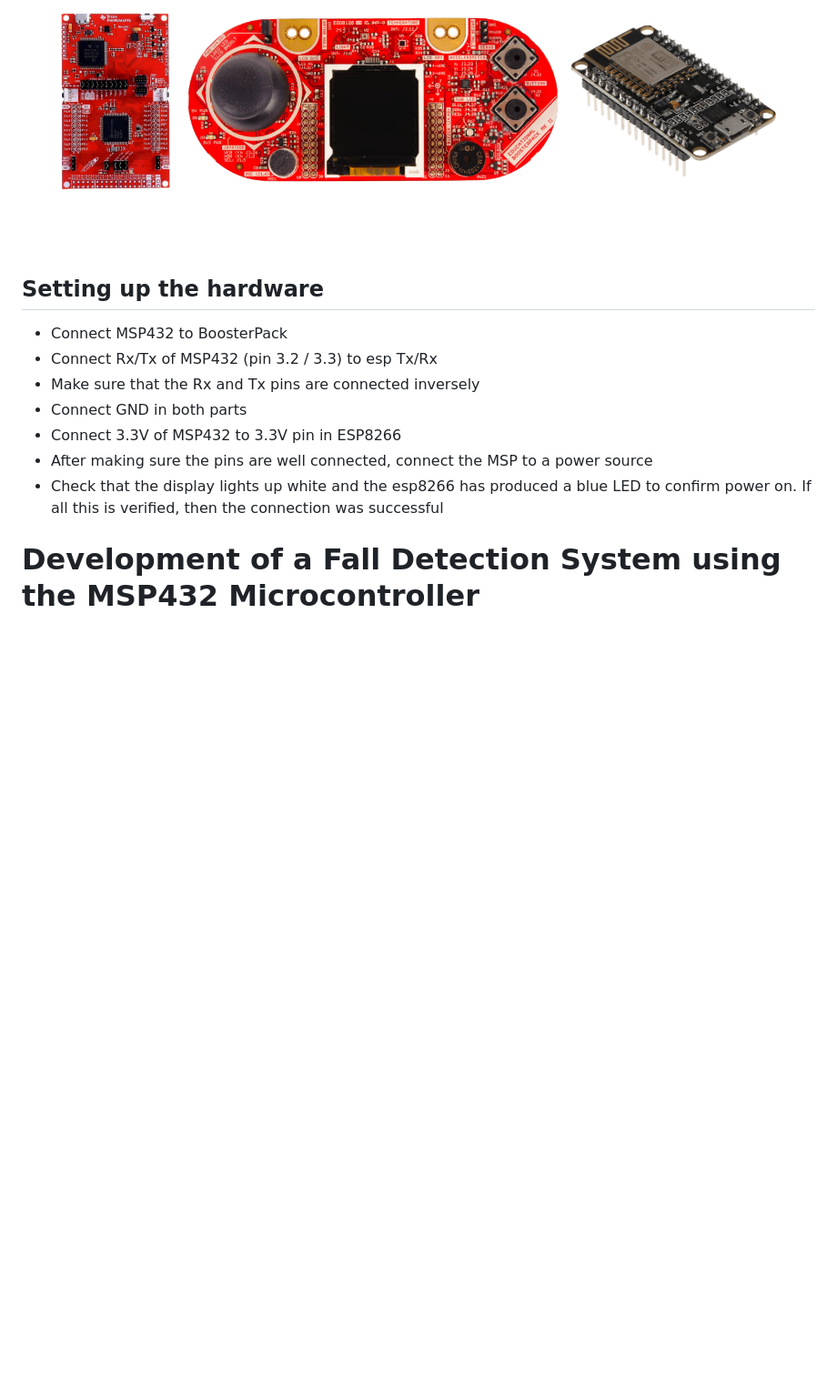
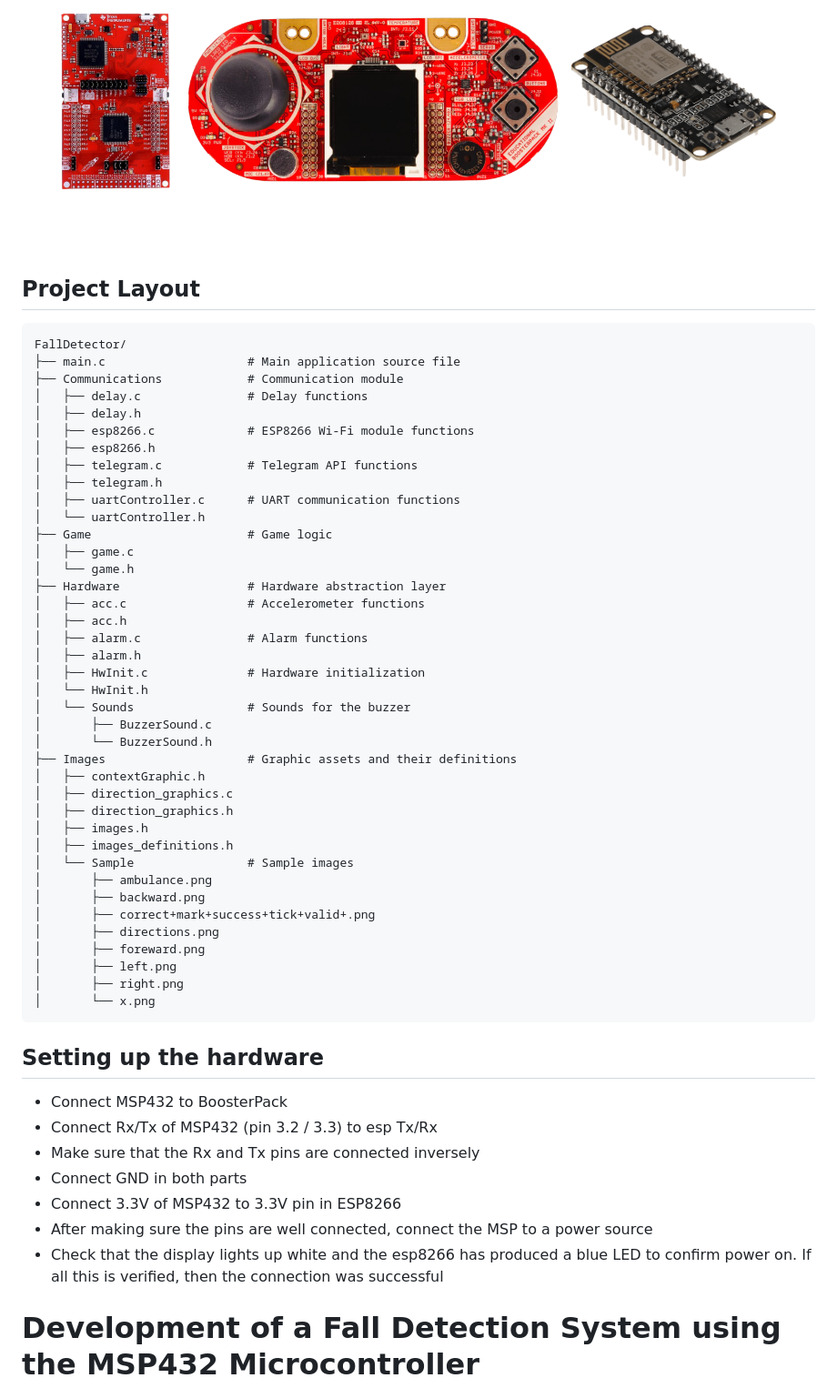
Before and after one commit to carlozamu/Fall_Detection_MSP432_and_ESP8266, a Markdown page: README.md, the part around the change printed below. Shown: that part at 91% size. Rendered like a GitHub page; blank space fills up the shorter version.

````diff
--- a/README.md
+++ b/README.md
@@ -42,3 +42,47 @@ To use this project, you will need the following hardware:
 
 <br> <br>
 
+## Project Layout
+
+```
+FallDetector/
+├── main.c                    # Main application source file
+├── Communications            # Communication module
+│   ├── delay.c               # Delay functions
+│   ├── delay.h
+│   ├── esp8266.c             # ESP8266 Wi-Fi module functions
+│   ├── esp8266.h
+│   ├── telegram.c            # Telegram API functions
+│   ├── telegram.h
+│   ├── uartController.c      # UART communication functions
+│   └── uartController.h
+├── Game                      # Game logic
+│   ├── game.c
+│   └── game.h
+├── Hardware                  # Hardware abstraction layer
+│   ├── acc.c                 # Accelerometer functions
+│   ├── acc.h
+│   ├── alarm.c               # Alarm functions
+│   ├── alarm.h
+│   ├── HwInit.c              # Hardware initialization
+│   └── HwInit.h
+│   └── Sounds                # Sounds for the buzzer
+│       ├── BuzzerSound.c
+│       └── BuzzerSound.h
+├── Images                    # Graphic assets and their definitions
+│   ├── contextGraphic.h
+│   ├── direction_graphics.c
+│   ├── direction_graphics.h
+│   ├── images.h
+│   ├── images_definitions.h
+│   └── Sample                # Sample images
+│       ├── ambulance.png
+│       ├── backward.png
+│       ├── correct+mark+success+tick+valid+.png
+│       ├── directions.png
+│       ├── foreward.png
+│       ├── left.png
+│       ├── right.png
+│       └── x.png
+```
+
````
Also changed, not shown: other parts of README.md (+2 -0 lines).
